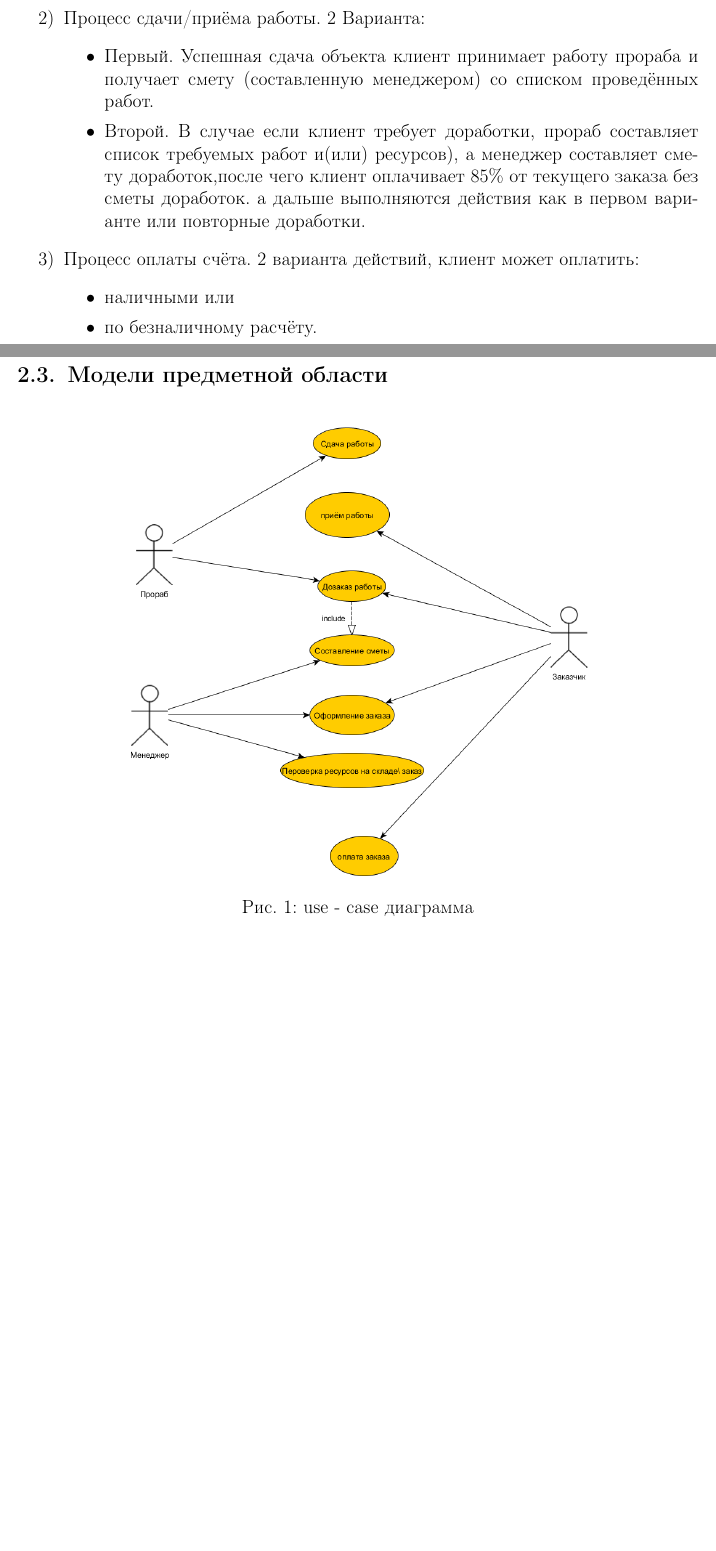
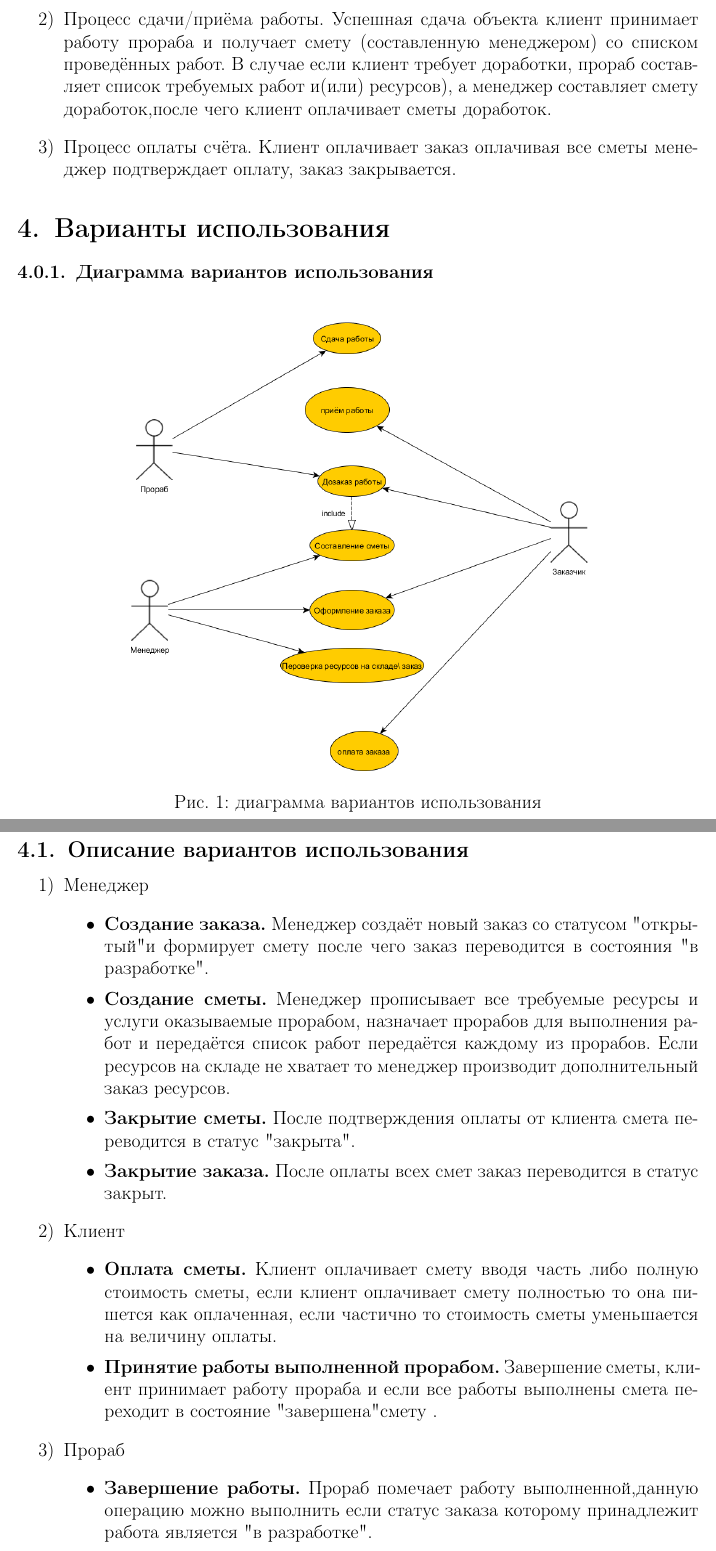
Before and after one commit to Bogdanov-Nikita/ConstructionCompanyEnterprise, a LaTeX document (report/report.tex, which reads report/main.tex): two parts of pages 3 and 4 of 20 before the commit and two parts of pages 3 and 4 of 21 after it, joined at a grey line, cut so that both start at the same text, the shorter picture padded with empty space. Compiled offline with pdfLaTeX.

Commit message:
update report

```diff
--- a/report/main.tex
+++ b/report/main.tex
@@ -36,17 +66,36 @@
-\item Процесс сдачи/приёма работы. 2 Варианта:
+\item Процесс оформления заказа. прописываются все требуемые ресурсы и услуги оказываемые прорабом. Если ресурсов на складе не хватает то происходит дополнительный заказ ресурсов.
+\item Процесс сдачи/приёма работы. Успешная сдача объекта клиент принимает работу прораба и получает смету (составленную менеджером) со списком проведённых работ. В случае если клиент требует доработки, прораб составляет список требуемых работ и(или) ресурсов), а менеджер составляет смету доработок,после чего клиент оплачивает сметы доработок.
+\item Процесс оплаты счёта. Клиент оплачивает заказ оплачивая все сметы менеджер подтверждает оплату, заказ закрывается.
+\end{enumerate}
+\section{Варианты использования}
+\subsubsection{Диаграмма вариантов использования}
+\begin{figure}[!ht]
+	\centering
+	\includegraphics[width=0.7\textwidth]{img/uml_use_case.png}
+	\caption{диаграмма вариантов использования}
+\end{figure}
+\newpage
+\subsection{Описание вариантов использования}
+\begin{enumerate}
+\item Менеджер
 	\begin{itemize}
-	\item Первый. Успешная сдача объекта клиент принимает работу прораба и получает смету (составленную менеджером) со списком проведённых работ.
-	\item Второй. В случае если клиент требует доработки, прораб составляет список требуемых работ и(или) ресурсов), а менеджер составляет смету доработок,после чего клиент оплачивает 85\% от текущего заказа без сметы доработок. а дальше выполняются действия как в первом варианте или повторные доработки.
+		\item \textbf{Создание заказа.}
+Менеджер создаёт новый заказ со статусом "открытый" и формирует смету после чего заказ переводится в состояния "в разработке" .
+		\item \textbf{Создание сметы.} Менеджер прописывает все требуемые ресурсы и услуги оказываемые прорабом,
+назначает прорабов для выполнения работ и передаётся список работ передаётся каждому из прорабов. Если ресурсов на складе не хватает то менеджер производит дополнительный заказ ресурсов.
+		\item \textbf{Закрытие сметы.} После подтверждения оплаты от клиента смета переводится в статус "закрыта".
+		\item \textbf{Закрытие заказа.} После оплаты всех смет заказ переводится в статус закрыт.
 	\end{itemize}
-\item Процесс оплаты счёта. 2 варианта действий, клиент может оплатить:
+\item Клиент
 	\begin{itemize}
-	\item наличными или
-	\item по безналичному расчёту.
+	\item \textbf{Оплата сметы.} Клиент оплачивает смету вводя часть либо полную стоимость сметы, если клиент оплачивает смету полностью то она пишется как оплаченная, если частично то стоимость сметы уменьшается на величину оплаты.
+	\item \textbf{Принятие работы выполненной прорабом.} Завершение сметы, клиент принимает работу прораба и если все работы выполнены смета переходит в состояние "завершена" смету .
+	\end{itemize}
+\item Прораб
+	\begin{itemize}
+	\item \textbf{Завершение работы.} Прораб помечает работу выполненной,данную операцию можно выполнить если статус заказа которому принадлежит работа является "в разработке".
 	\end{itemize}
 \end{enumerate}
 \newpage
-\subsection{Модели предметной области}
 \begin{figure}[!ht]
 	\centering
-	\includegraphics[width=0.7\textwidth]{img/uml_use_case.png}
-	\caption{use - case диаграмма}
@@ -56,7 +109,6 @@
 	\includegraphics[width=0.9\textwidth]{img/uml_class_diagram.png}
 	\caption{uml диаграмма классов}
 \end{figure}
-\newpage
 \subsection{Диаграмма последовательности}
 \begin{figure}[!ht]
 	\centering
```
Also changed, not shown: report/img/diag1.png (added), report/img/diag2.png (added), report/img/diag3.png (added), report/report.pdf, report/main.tex (59 more changed lines).
